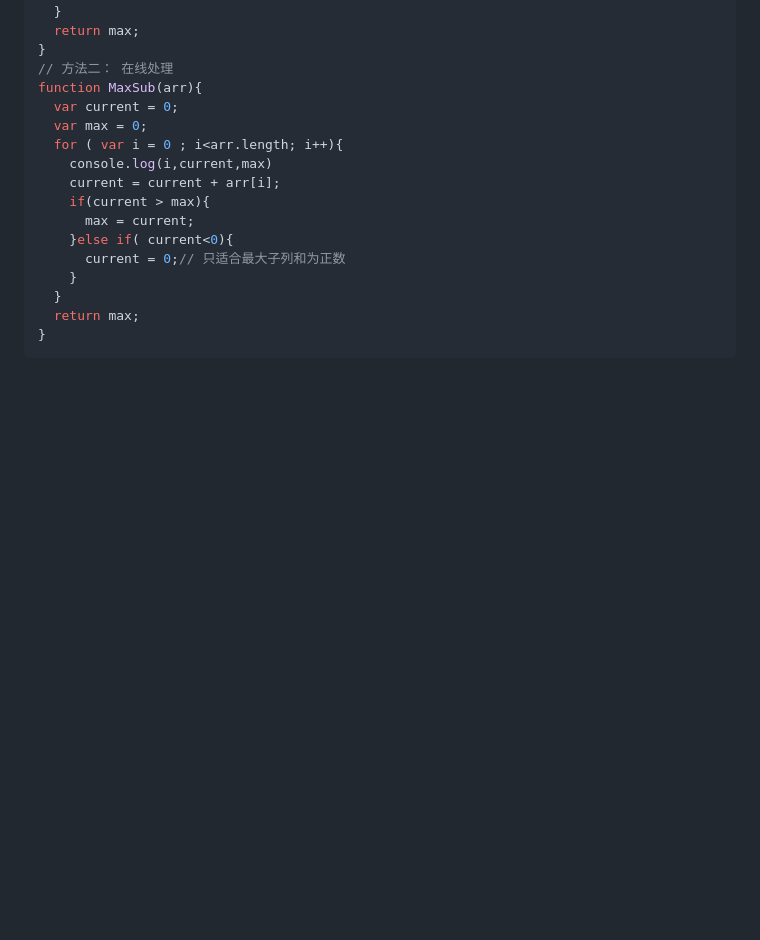
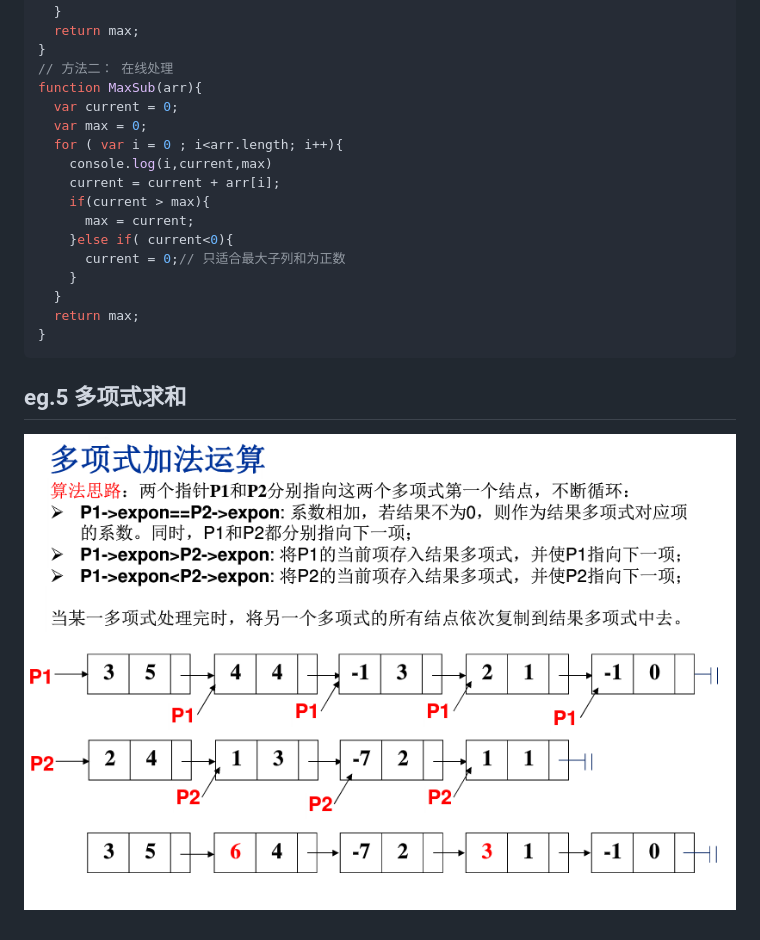
Before and after one commit to goozyshi/Mynote, a Markdown page: D&A/DataStructure.md, the part around the change. Rendered like a GitHub page; pictures changed too: D&A/twopoly.png (added); blank space fills up the shorter version.

Commit message:
2poly

````diff
--- a/D&A/DataStructure.md
+++ b/D&A/DataStructure.md
@@ -97,3 +97,5 @@ function MaxSub(arr){
   return max;
 }
 ```
+## eg.5 多项式求和
+![twopoly](./twopoly.png)
````
